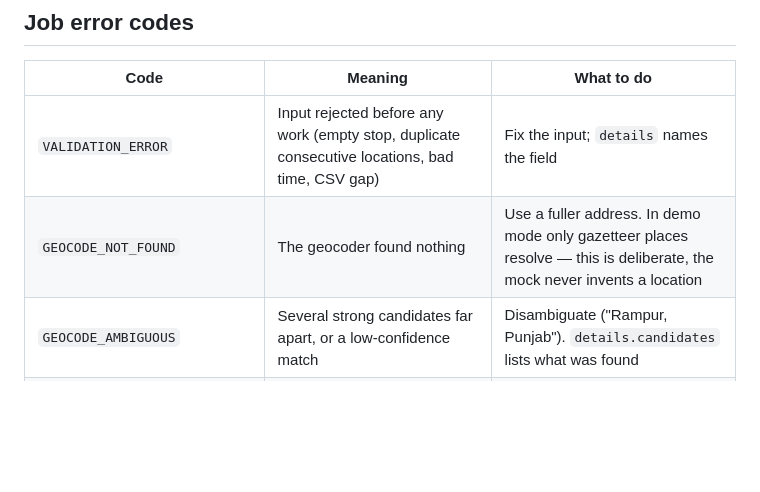
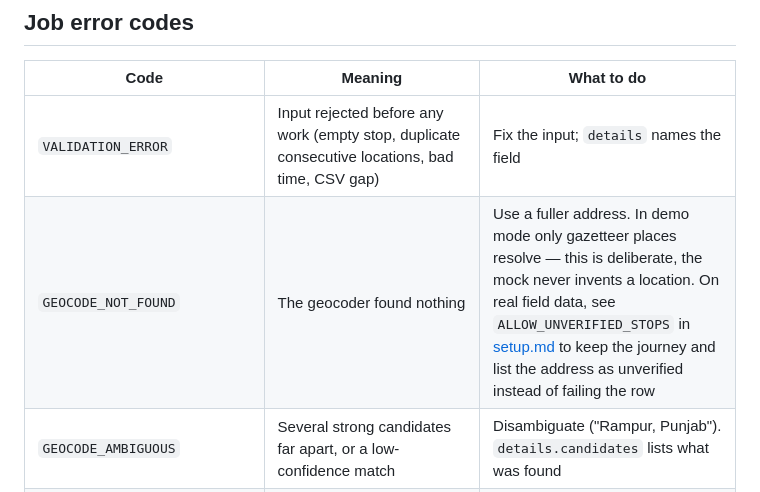
Before and after one commit to HaRsH00000007/JMP, a Markdown page: docs/troubleshooting.md, the part around the change. Rendered like a GitHub page; blank space fills up the shorter version.

```diff
--- a/docs/troubleshooting.md
+++ b/docs/troubleshooting.md
@@ -8,7 +8,7 @@ manifest. Codes are stable; this is what each one means.
 | Code | Meaning | What to do |
 |---|---|---|
 | `VALIDATION_ERROR` | Input rejected before any work (empty stop, duplicate consecutive locations, bad time, CSV gap) | Fix the input; `details` names the field |
-| `GEOCODE_NOT_FOUND` | The geocoder found nothing | Use a fuller address. In demo mode only gazetteer places resolve — this is deliberate, the mock never invents a location |
+| `GEOCODE_NOT_FOUND` | The geocoder found nothing | Use a fuller address. In demo mode only gazetteer places resolve — this is deliberate, the mock never invents a location. On real field data, see `ALLOW_UNVERIFIED_STOPS` in [setup.md](setup.md) to keep the journey and list the address as unverified instead of failing the row |
 | `GEOCODE_AMBIGUOUS` | Several strong candidates far apart, or a low-confidence match | Disambiguate ("Rampur, Punjab"). `details.candidates` lists what was found |
 | `ROUTE_NOT_FOUND` | The provider could not route between two points | Check the stop order and that points are reachable by road |
 | `ROUTE_GEOMETRY_UNAVAILABLE` | A route came back without geometry | Provider issue; maps are never faked, so the job fails instead |
```
Also changed, not shown: docs/setup.md (+18 -0 lines).
